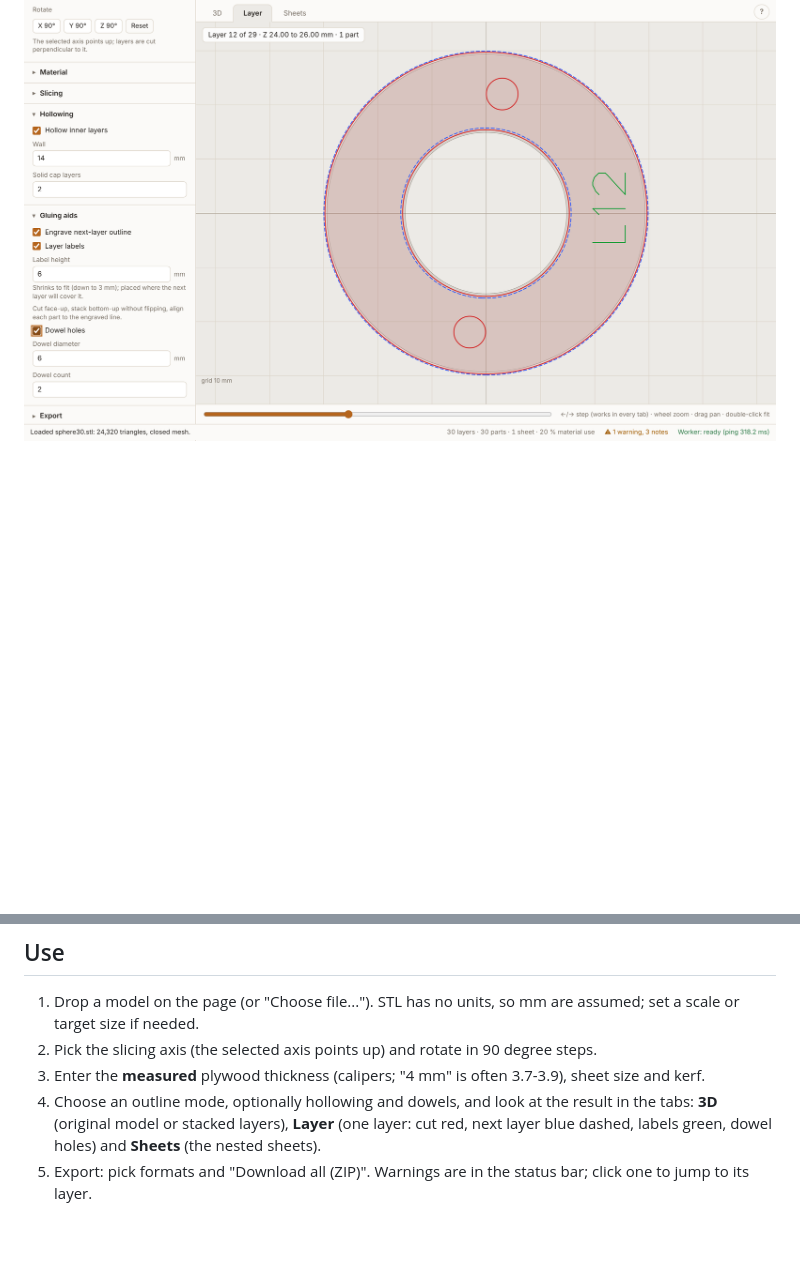
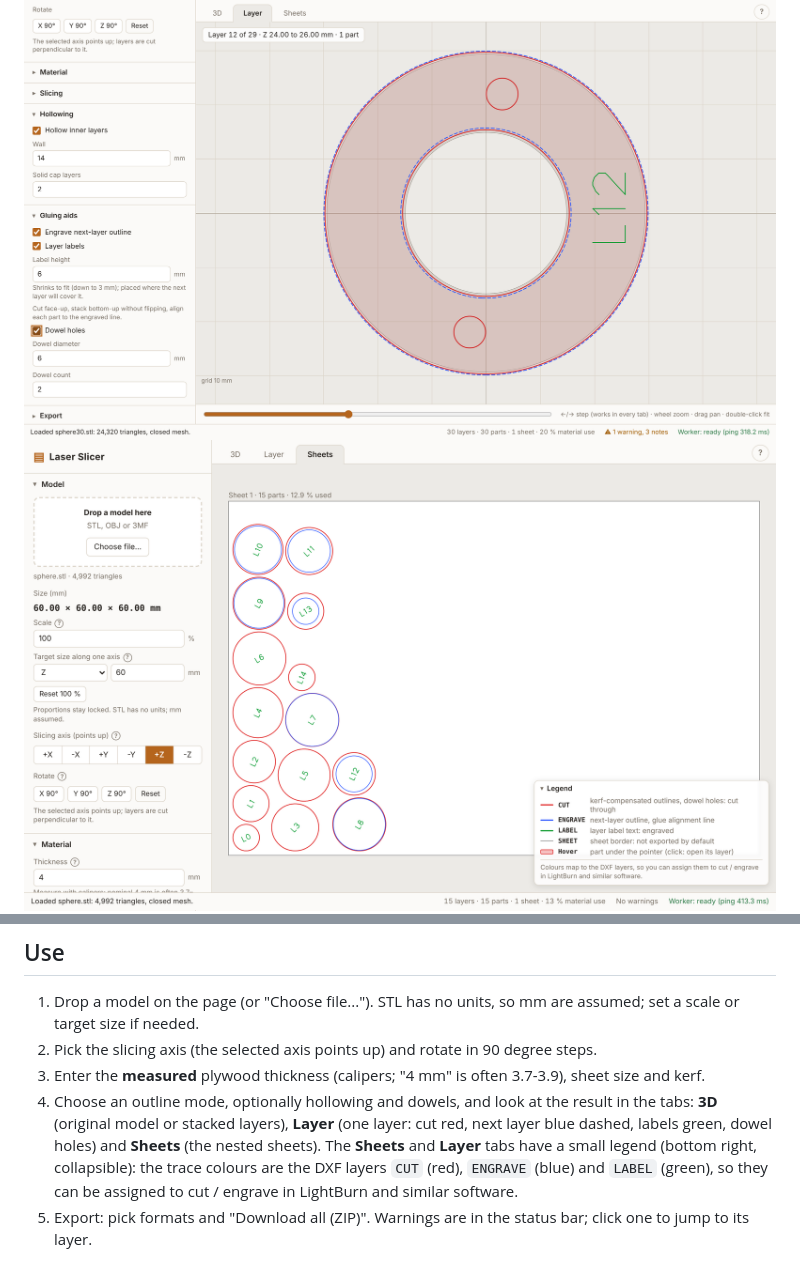
Before and after one commit to DrKlenkk/LaserSlicer, a Markdown page: README.md, 2 parts joined by grey strips. Drawn GitHub-style; pictures changed too: docs/screenshots/sheets-legend.png (added); blank space fills up the shorter version.

Commit message:
Add trace colour legend to the Sheets and Layer tabs
Co-Authored-By: Claude Opus 5.5 <noreply@anthropic.com>
Claude-Session: https://claude.ai/code/session_017Scz43f7zpLviQc6tjReGF

```diff
--- a/README.md
+++ b/README.md
@@ -4,6 +4,7 @@ Slices a 3D model (STL, OBJ, 3MF) into flat layers and exports laser-ready files
 plywood that is stacked and glued into the shape. It is one offline HTML file: no server, no network, no install for users.
 
 ![Layer tab: hollowed sphere with dowel holes, label and next-layer outline](docs/screenshots/layer-tab.png)
+![Sheets tab with the colour legend](docs/screenshots/sheets-legend.png)
 ![Stacked 3D result with the selected layer highlighted](docs/screenshots/stacked-3d.png)
 
 ## Build
@@ -25,6 +26,8 @@ Open `dist/index.html` by double-click (`file://` works; nothing is fetched). Co
 3. Enter the **measured** plywood thickness (calipers; "4 mm" is often 3.7-3.9), sheet size and kerf.
 4. Choose an outline mode, optionally hollowing and dowels, and look at the result in the tabs: **3D** (original model or
    stacked layers), **Layer** (one layer: cut red, next layer blue dashed, labels green, dowel holes) and **Sheets** (the nested sheets).
+   The **Sheets** and **Layer** tabs have a small legend (bottom right, collapsible): the trace colours are the DXF layers
+   `CUT` (red), `ENGRAVE` (blue) and `LABEL` (green), so they can be assigned to cut / engrave in LightBurn and similar software.
 5. Export: pick formats and "Download all (ZIP)". Warnings are in the status bar; click one to jump to its layer.
 
 Press `?` in the app for the shortcuts: 1/2/3 tabs, arrows / PgUp / PgDn / Home / End step layers, M toggles model and stacked
```
Also changed, not shown: 4 other files.
